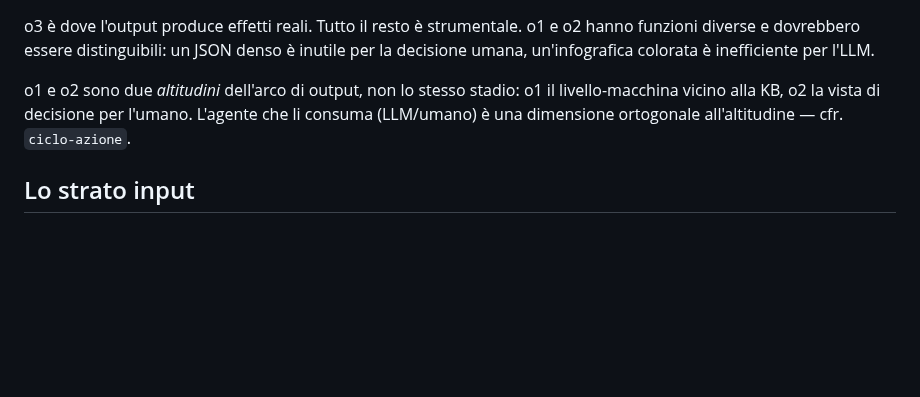
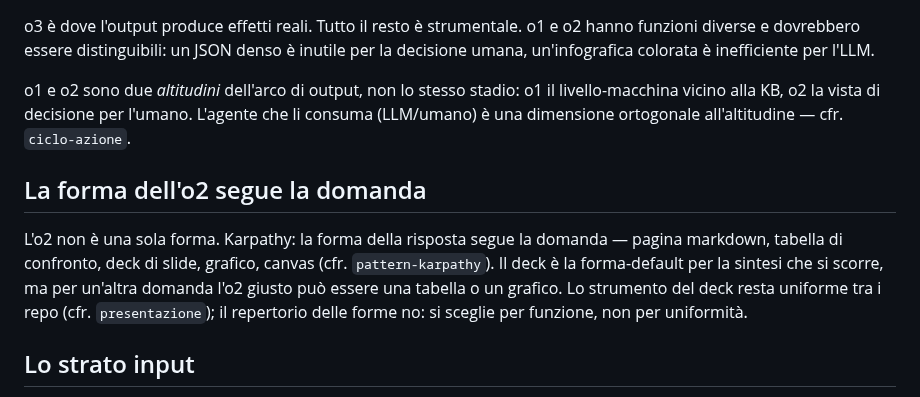
Before and after one commit to steledama/method, a Markdown page: kb/output.md, the part around the change. GitHub-like rendering; blank space fills up the shorter version.

```diff
--- a/kb/output.md
+++ b/kb/output.md
@@ -24,6 +24,10 @@ Il metodo si appoggia su due pilastri con una tensione mai nominata. Lo Zettelka
 o3 è dove l'output produce effetti reali. Tutto il resto è strumentale. o1 e o2 hanno funzioni diverse e dovrebbero essere distinguibili: un JSON denso è inutile per la decisione umana, un'infografica colorata è inefficiente per l'LLM.
 
 o1 e o2 sono due _altitudini_ dell'arco di output, non lo stesso stadio: o1 il livello-macchina vicino alla KB, o2 la vista di decisione per l'umano. L'agente che li consuma (LLM/umano) è una dimensione ortogonale all'altitudine — cfr. `ciclo-azione`.
+
+## La forma dell'o2 segue la domanda
+
+L'o2 non è una sola forma. Karpathy: la forma della risposta segue la domanda — pagina markdown, tabella di confronto, deck di slide, grafico, canvas (cfr. `pattern-karpathy`). Il deck è la forma-default per la sintesi che si scorre, ma per un'altra domanda l'o2 giusto può essere una tabella o un grafico. Lo strumento del deck resta uniforme tra i repo (cfr. `presentazione`); il repertorio delle forme no: si sceglie per funzione, non per uniformità.
 
 ## Lo strato input
 
```
Also changed, not shown: kb/pattern-karpathy.md (+3 -0 lines).
